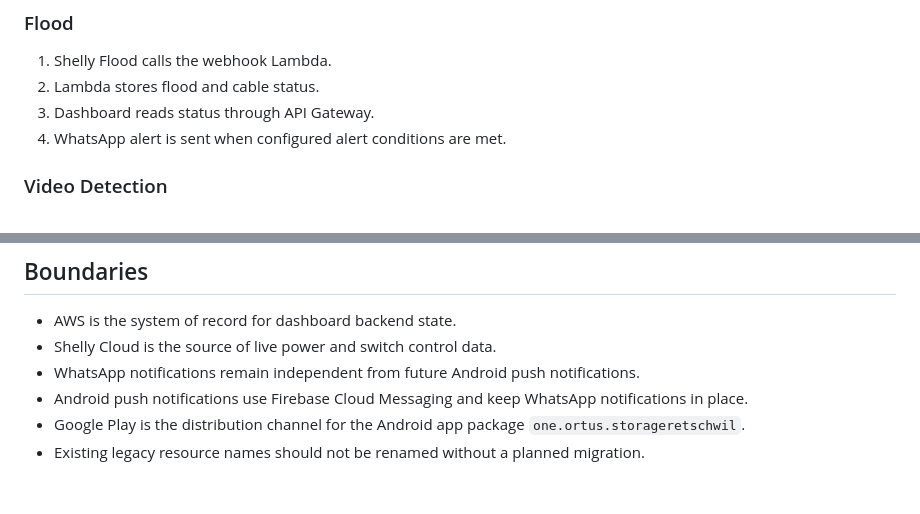
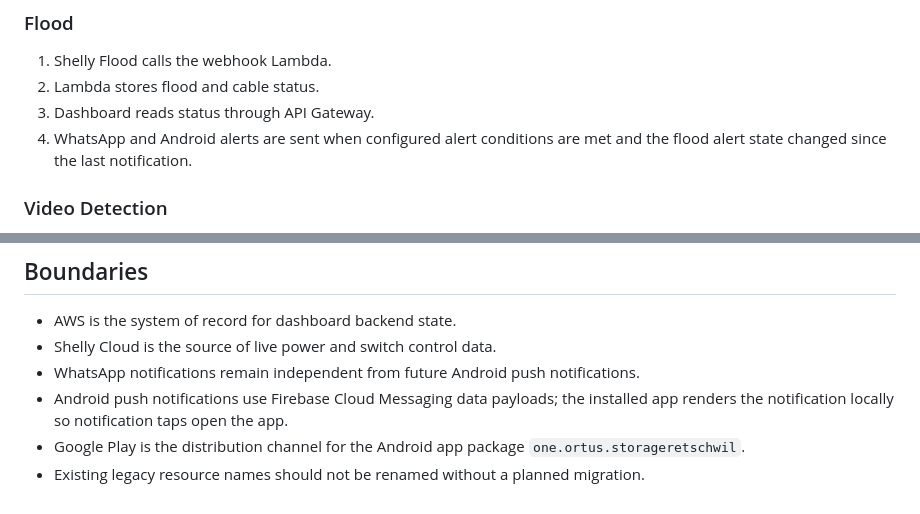
Before and after one commit to ineichp/ht3storageretschwil-Dashboard, a Markdown page: docs/storage-retschwil-architecture.md, 2 parts joined by grey strips. GitHub-like rendering.

```diff
--- a/docs/storage-retschwil-architecture.md
+++ b/docs/storage-retschwil-architecture.md
@@ -67,7 +67,7 @@ flowchart TD
 1. Shelly Flood calls the webhook Lambda.
 2. Lambda stores flood and cable status.
 3. Dashboard reads status through API Gateway.
-4. WhatsApp alert is sent when configured alert conditions are met.
+4. WhatsApp and Android alerts are sent when configured alert conditions are met and the flood alert state changed since the last notification.
 
 ### Video Detection
 
@@ -97,6 +97,6 @@ flowchart TD
 - AWS is the system of record for dashboard backend state.
 - Shelly Cloud is the source of live power and switch control data.
 - WhatsApp notifications remain independent from future Android push notifications.
-- Android push notifications use Firebase Cloud Messaging and keep WhatsApp notifications in place.
+- Android push notifications use Firebase Cloud Messaging data payloads; the installed app renders the notification locally so notification taps open the app.
 - Google Play is the distribution channel for the Android app package `one.ortus.storageretschwil`.
 - Existing legacy resource names should not be renamed without a planned migration.
```
Also changed, not shown: docs/storage-retschwil-changelog.md (+7 -0 lines), docs/storage-retschwil-runbook.md (+12 -5 lines).
